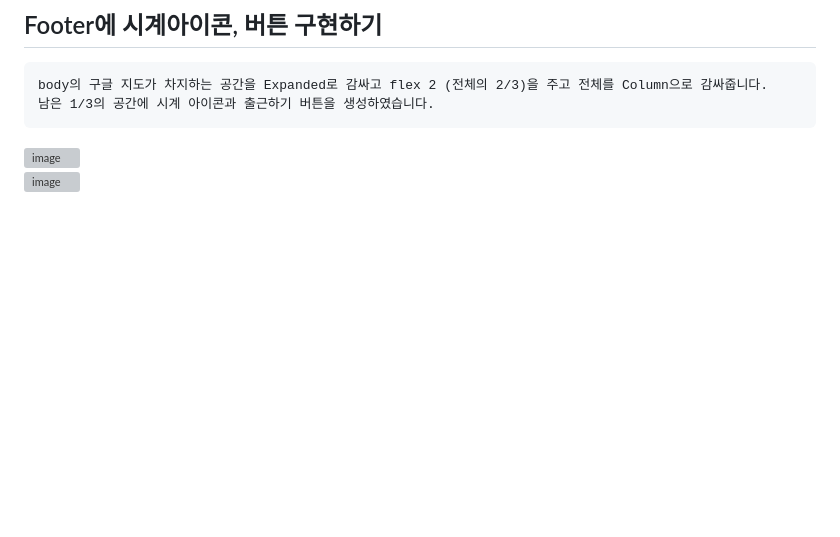
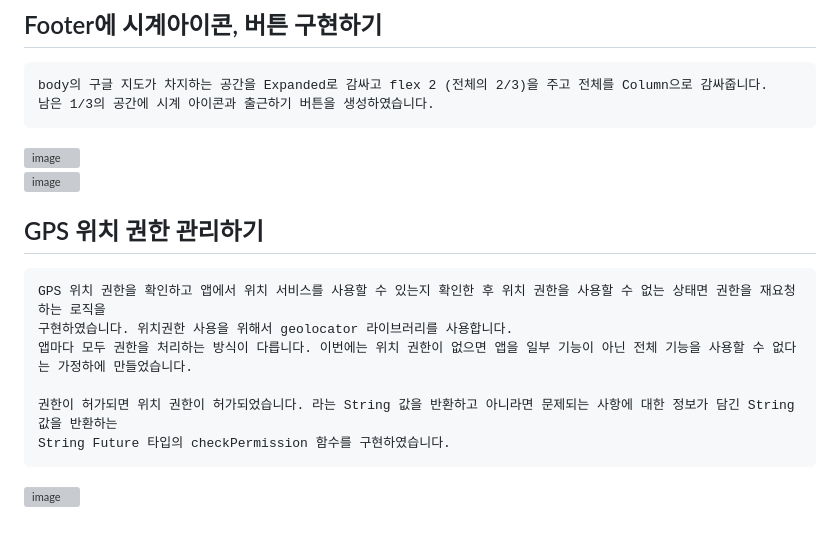
Before and after one commit to chihyeonwon/Attendance_Check, a Markdown page: README.md, the part around the change. Drawn GitHub-style; blank space fills up the shorter version; grey boxes are pictures that could not be loaded.

Commit message:
2023-02-10 GPS 위치 권한 관리하기
GPS 위치 권한을 확인하고 앱에서 위치 서비스를 사용할 수 있는지 확인한 후 위치 권한을 사용할 수 없는 상태면 권한을 재요청하는 로직을
구현하였습니다. 위치권한 사용을 위해서 geolocator 라이브러리를 사용합니다.
앱마다 모두 권한을 처리하는 방식이 다릅니다. 이번에는 위치 권한이 없으면 앱을 일부 기능이 아닌 전체 기능을 사용할 수 없다는 가정하에 만들었습니다.

권한이 허가되면 위치 권한이 허가되었습니다. 라는 String 값을 반환하고 아니라면 문제되는 사항에 대한 정보가 담긴 String 값을 반환하는
String Future 타입의 checkPermission 함수를 구현하였습니다.

````diff
--- a/README.md
+++ b/README.md
@@ -100,3 +100,14 @@ body의 구글 지도가 차지하는 공간을 Expanded로 감싸고 flex 2 (
 ```
 ![image](https://user-images.githubusercontent.com/58906858/217999503-7e2ce257-c5e0-4e1d-af5e-6ed58237e636.png)
 ![image](https://user-images.githubusercontent.com/58906858/217999531-541553a9-0d9b-4d75-9b3b-e9c0fea42863.png)
+
+## GPS 위치 권한 관리하기
+```
+GPS 위치 권한을 확인하고 앱에서 위치 서비스를 사용할 수 있는지 확인한 후 위치 권한을 사용할 수 없는 상태면 권한을 재요청하는 로직을
+구현하였습니다. 위치권한 사용을 위해서 geolocator 라이브러리를 사용합니다.
+앱마다 모두 권한을 처리하는 방식이 다릅니다. 이번에는 위치 권한이 없으면 앱을 일부 기능이 아닌 전체 기능을 사용할 수 없다는 가정하에 만들었습니다.
+
+권한이 허가되면 위치 권한이 허가되었습니다. 라는 String 값을 반환하고 아니라면 문제되는 사항에 대한 정보가 담긴 String 값을 반환하는
+String Future 타입의 checkPermission 함수를 구현하였습니다.
+```
+![image](https://user-images.githubusercontent.com/58906858/218001144-9635146d-773b-443b-bb9a-9c3ea4501581.png)
````
